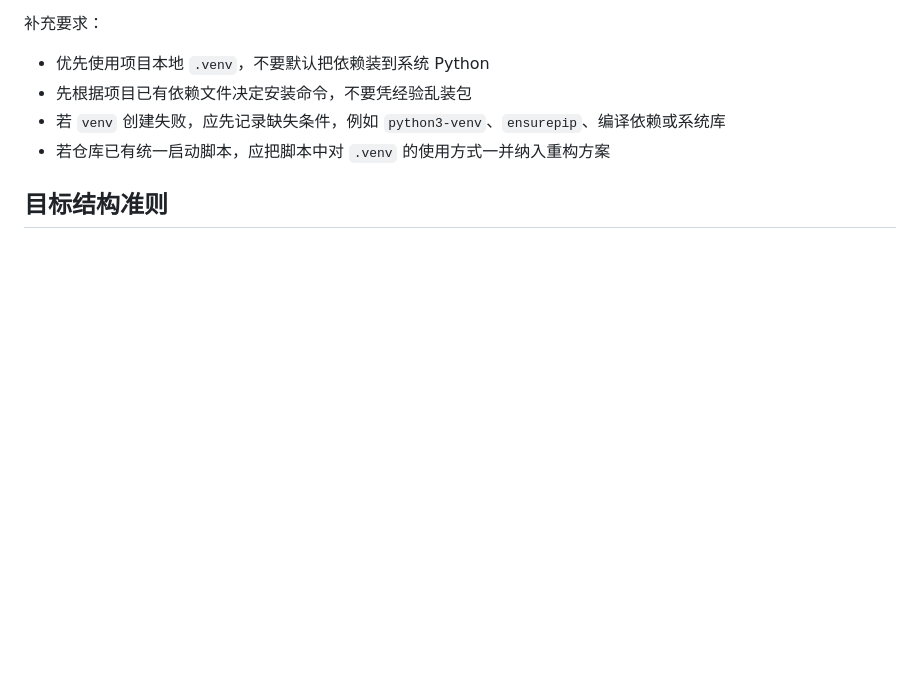
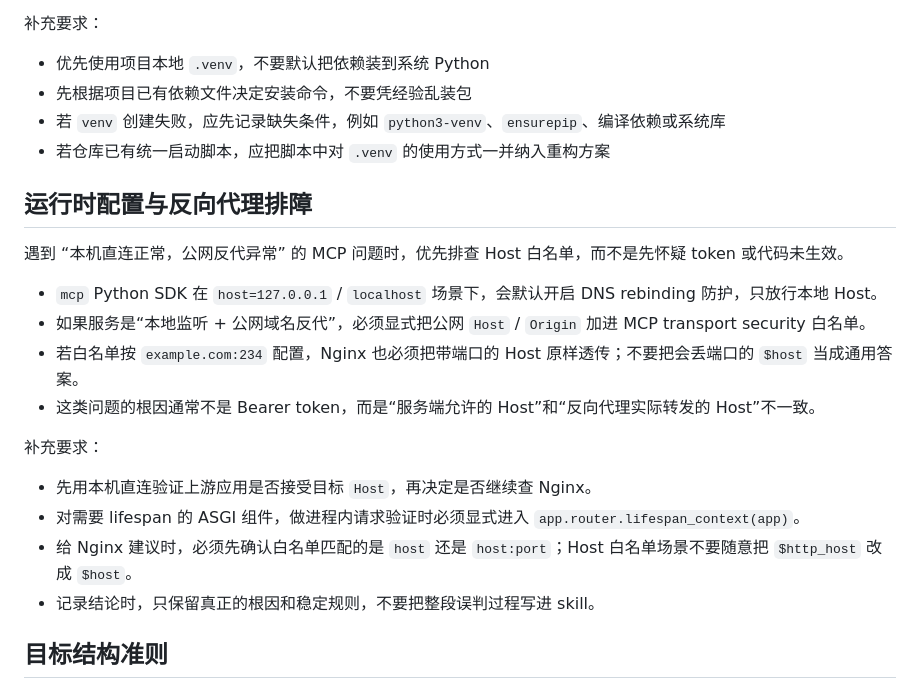
Before and after one commit to Scisaga/raelyn, a Markdown page: skills/python-web-refactor/SKILL.md, the part around the change. Drawn GitHub-style; blank space fills up the shorter version.

Commit message:
update skill

```diff
--- a/skills/python-web-refactor/SKILL.md
+++ b/skills/python-web-refactor/SKILL.md
@@ -110,6 +110,22 @@ description: Use this skill when refactoring, straightening, or reviewing a mess
 - 若 `venv` 创建失败，应先记录缺失条件，例如 `python3-venv`、`ensurepip`、编译依赖或系统库
 - 若仓库已有统一启动脚本，应把脚本中对 `.venv` 的使用方式一并纳入重构方案
 
+## 运行时配置与反向代理排障
+
+遇到 “本机直连正常，公网反代异常” 的 MCP 问题时，优先排查 Host 白名单，而不是先怀疑 token 或代码未生效。
+
+- `mcp` Python SDK 在 `host=127.0.0.1` / `localhost` 场景下，会默认开启 DNS rebinding 防护，只放行本地 Host。
+- 如果服务是“本地监听 + 公网域名反代”，必须显式把公网 `Host` / `Origin` 加进 MCP transport security 白名单。
+- 若白名单按 `example.com:234` 配置，Nginx 也必须把带端口的 Host 原样透传；不要把会丢端口的 `$host` 当成通用答案。
+- 这类问题的根因通常不是 Bearer token，而是“服务端允许的 Host”和“反向代理实际转发的 Host”不一致。
+
+补充要求：
+
+- 先用本机直连验证上游应用是否接受目标 `Host`，再决定是否继续查 Nginx。
+- 对需要 lifespan 的 ASGI 组件，做进程内请求验证时必须显式进入 `app.router.lifespan_context(app)`。
+- 给 Nginx 建议时，必须先确认白名单匹配的是 `host` 还是 `host:port`；Host 白名单场景不要随意把 `$http_host` 改成 `$host`。
+- 记录结论时，只保留真正的根因和稳定规则，不要把整段误判过程写进 skill。
+
 ## 目标结构准则
 
 - 入口装配层独立：主入口只负责创建 app、挂载 router、初始化依赖
```
